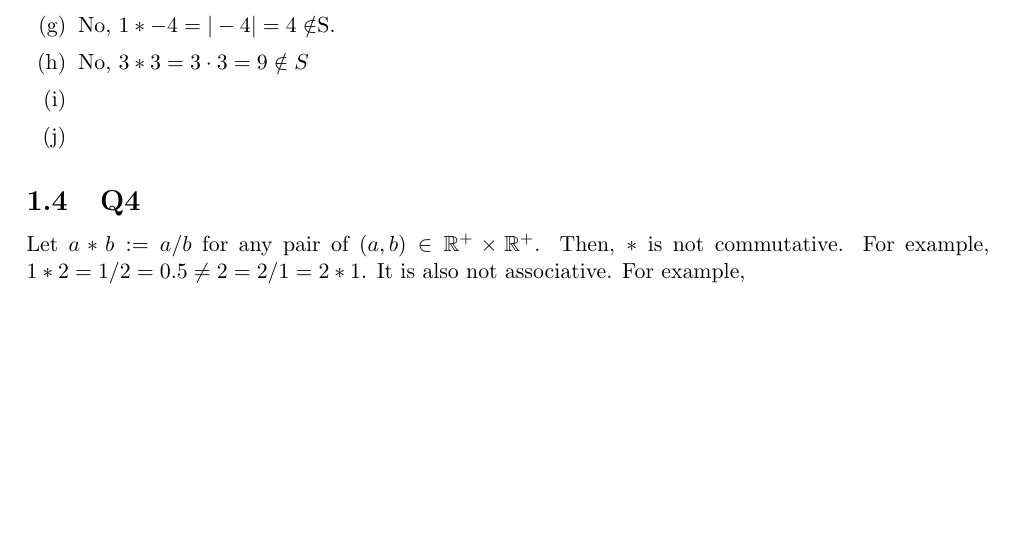
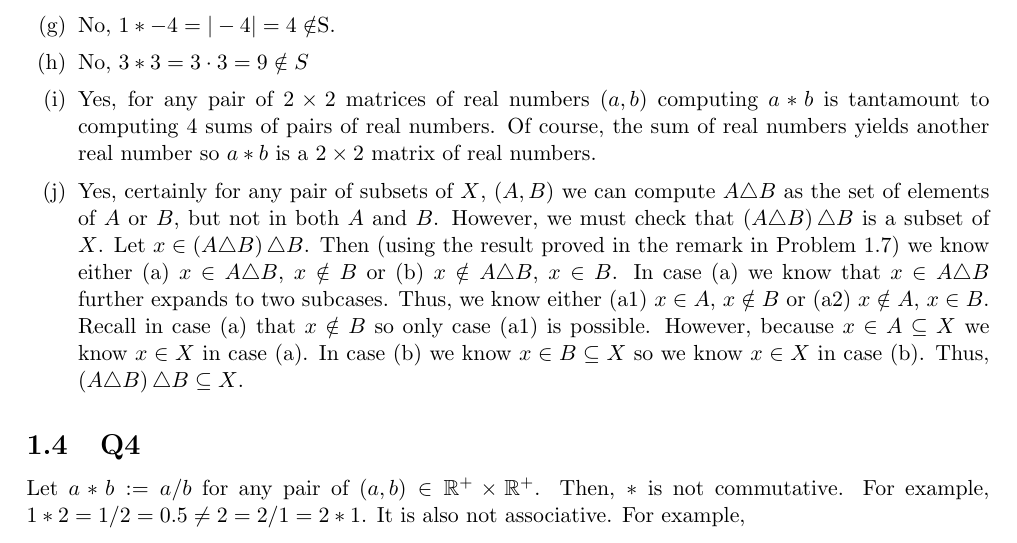
Before and after one commit to brianward92/Pure-Math, a LaTeX document (Abstract-Algebra-Saracino/abstract.tex): part of page 10 of 12 before the commit and part of page 10 of 13 after it, cut so that both start at the same text, the shorter picture padded with empty space. Compiled offline with pdfLaTeX.

Commit message:
Finished 1.3.

```diff
--- a/Abstract-Algebra-Saracino/abstract.tex
+++ b/Abstract-Algebra-Saracino/abstract.tex
@@ -534,12 +534,12 @@ To ensure an operation is a binary operation we require (i) the operation can be
 	\item[(b)]{Yes, for any pair of integers $(a,b)$ one can compute $a^2$ and $b^3$ and obtain integers. Then we have $a^2$ and $b^3$ as two integers and the product of two integers is also an integer.}
 	\item[(c)]{No, the operation cannot be computed for the ordered pair $(0,0)$.}
 	\item[(d)]{No, the operation cannot be computed for the ordered pair $(0,0)$.}
-	\item[(e)]{Yes, for any pair of integers $(a,b)$ one can compute $-a\cdot b$ and obtain an integer. Then we have $a$, $b$, and $-a\cdot b$ as three integers and the sum of three integers is also an integer.)}
+	\item[(e)]{Yes, for any pair of integers $(a,b)$ one can compute $-a\cdot b$ and obtain an integer. Then we have $a$, $b$, and $-a\cdot b$ as three integers and the sum of three integers is also an integer.}
 	\item[(f)]{Yes, for any pair of real numbers $(a,b)$ one can simply return $b$ and this yields another real number.}
 	\item[(g)]{No, $1*-4=|-4|=4\notin$S.}
 	\item[(h)]{No, $3*3=3\cdot3=9\notin S$}
-	\item[(i)]{}
-	\item[(j)]{}
+	\item[(i)]{Yes, for any pair of $2\times2$ matrices of real numbers $(a,b)$ computing $a*b$ is tantamount to computing 4 sums of pairs of real numbers. Of course, the sum of real numbers yields another real number so $a*b$ is a $2\times2$ matrix of real numbers.}
+	\item[(j)]{Yes, certainly for any pair of subsets of $X$, $(A,B)$ we can compute $A\triangle B$ as the set of elements of $A$ or $B$, but not in both $A$ and $B$. However, we must check that $\left(A\triangle B\right)\triangle B$ is a subset of $X$. Let $x\in \left(A\triangle B\right)\triangle B$. Then (using the result proved in the remark in Problem 1.7) we know either (a) $x\in A\triangle B$, $x\notin B$ or (b) $x\notin A \triangle B$, $x\in B$. In case (a) we know that $x\in A \triangle B$ further expands to two subcases. Thus, we know either (a1) $x\in A$, $x\notin B$ or (a2) $x\notin A$, $x\in B$. Recall in case (a) that $x\notin B$ so only case (a1) is possible. However, because $x\in A\subseteq X$ we know $x\in X$ in case (a). In case (b) we know $x\in B \subseteq X$ so we know $x\in X$ in case (b). Thus, $\left(A\triangle B\right)\triangle B \subseteq X$.}
 \end{itemize}
 
 
```
Also changed, not shown: Abstract-Algebra-Saracino/unsolved_problems.txt (+1 -1 lines), Abstract-Algebra-Saracino/abstract.pdf, 4 other files.
